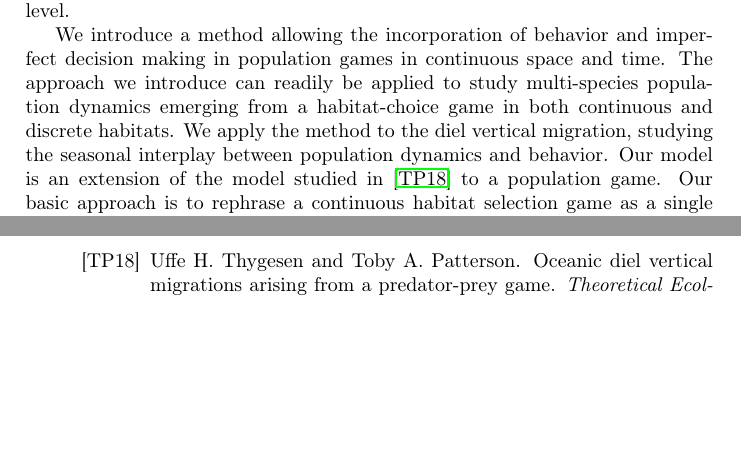
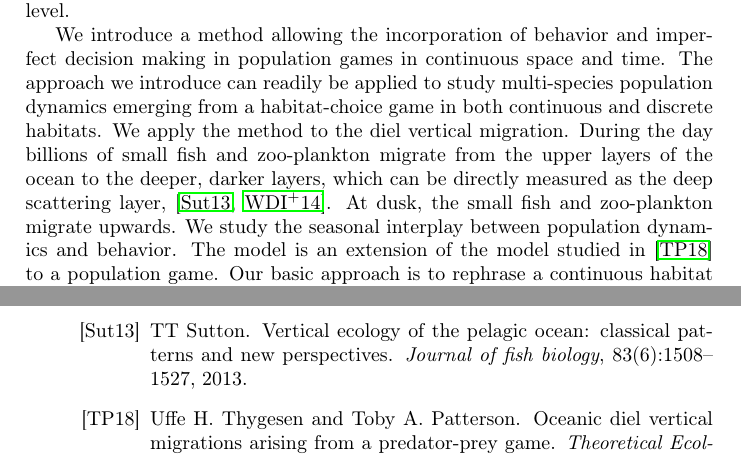
Before and after one commit to jemff/food_web, a LaTeX paper (results/main.tex, which reads results/introduction_general.tex): two parts of pages 2 and 21 of 21, joined at a grey line, cut so that both start at the same text, the shorter picture padded with empty space. Compiled offline with pdfLaTeX.

Commit message:
Explained the vertical migration to non-experts

```diff
--- a/results/introduction_general.tex
+++ b/results/introduction_general.tex
@@ -20,7 +20,7 @@ A critique of game-theoretical models is the assumption that players have perfec
 
 %When introducing uncertainty or bounded rationality, some attemps have been made to incorporate uncertainty in the theory of optimal foraging,
 
-We introduce a method allowing the incorporation of behavior and imperfect decision making in  population games in continuous space and time. The approach we introduce can readily be applied to study multi-species population dynamics emerging from a habitat-choice game in both continuous and discrete habitats. We apply the method to the diel vertical migration, studying the seasonal interplay between population dynamics and behavior. Our model is an extension of the model studied in \citep{verticalmigration} to a population game. Our basic approach is to rephrase a continuous habitat selection game as a single linear complementarity problem, \citep{miller1991copositive}. We incorporate bounded rationality by requiring the strategies solve a diffusion equation, picking the strategy that maximizes the payoff with a given level of noise.
+We introduce a method allowing the incorporation of behavior and imperfect decision making in  population games in continuous space and time. The approach we introduce can readily be applied to study multi-species population dynamics emerging from a habitat-choice game in both continuous and discrete habitats. We apply the method to the diel vertical migration. During the day billions of small fish and zoo-plankton migrate from the upper layers of the ocean to the deeper, darker layers, which can be directly measured as the deep scattering layer, \citep{sutton2013vertical, wang2014seasonal}. At dusk, the small fish and zoo-plankton migrate upwards. We study the seasonal interplay between population dynamics and behavior. The model is an extension of the model studied in \citep{verticalmigration} to a population game. Our basic approach is to rephrase a continuous habitat selection game as a single linear complementarity problem, \citep{miller1991copositive}. We incorporate bounded rationality by requiring the strategies solve a diffusion equation, picking the strategy that maximizes the payoff with a given level of noise.
 We couple the time scales of population dynamics and behavioral time scales, which allows us to examine how the vertical distribution of predators and prey change throughout the seasons and how this influences the population dynamics. We investigate the length and magnitude of the feeding rates of predators and consumers at throughout the day in spring, summer, and autumn of a single year. We examine how the optimal behavior with noise differs from that without noise, and how noise changes the population dynamics.
 
 %%% Local Variables:
```
